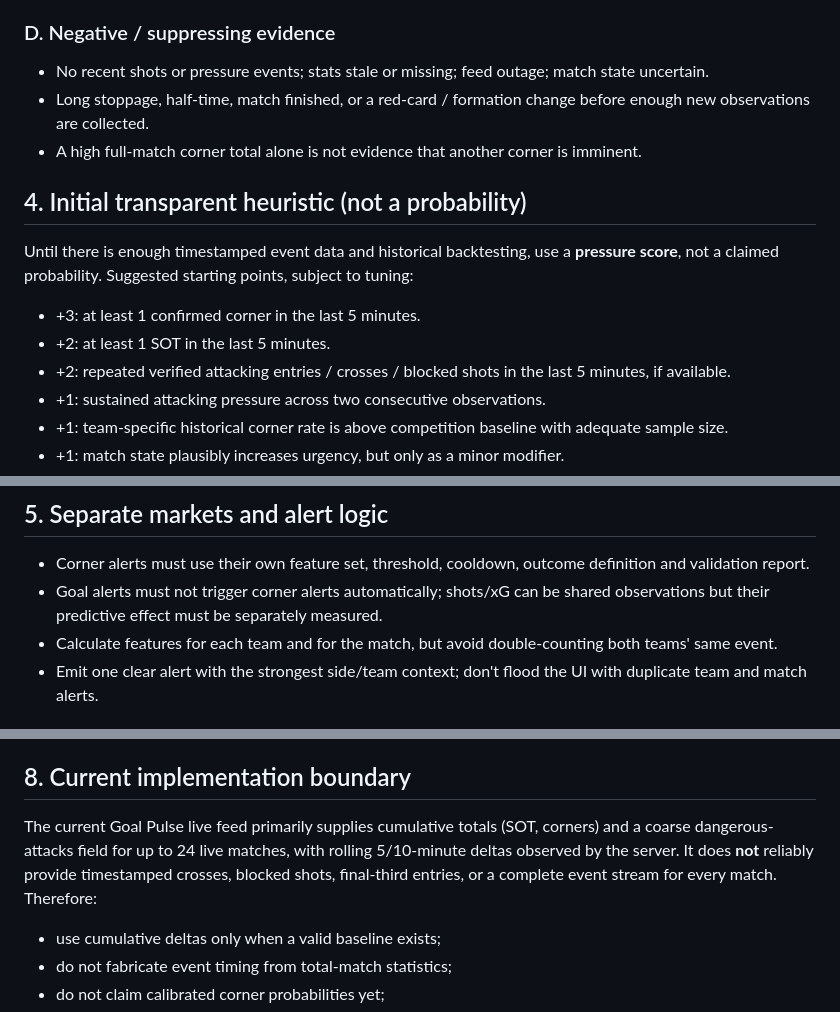
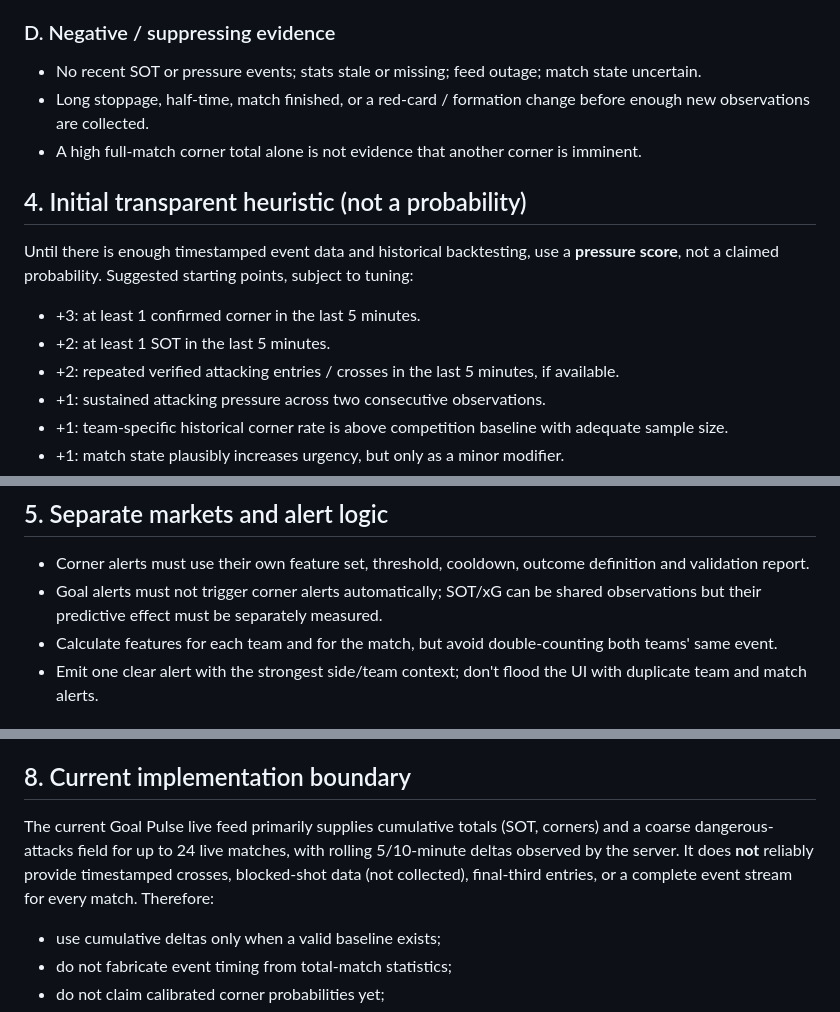
Before and after one commit to nikosvretos28-commits/goal-pulse, a Markdown page: docs/LIVE_CORNER_ALERT_PROTOCOL.md, 3 parts joined by grey strips. Rendered like a GitHub page.

Commit message:
Remove non-SOT shot signals from corner protocol

```diff
--- a/docs/LIVE_CORNER_ALERT_PROTOCOL.md
+++ b/docs/LIVE_CORNER_ALERT_PROTOCOL.md
@@ -41,7 +41,7 @@ Before scoring a match, require:
 - A team leading comfortably may reduce attacking urgency; do not apply fixed assumptions without validation.
 
 ### D. Negative / suppressing evidence
-- No recent shots or pressure events; stats stale or missing; feed outage; match state uncertain.
+- No recent SOT or pressure events; stats stale or missing; feed outage; match state uncertain.
 - Long stoppage, half-time, match finished, or a red-card / formation change before enough new observations are collected.
 - A high full-match corner total alone is not evidence that another corner is imminent.
 
@@ -50,7 +50,7 @@ Before scoring a match, require:
 Until there is enough timestamped event data and historical backtesting, use a **pressure score**, not a claimed probability. Suggested starting points, subject to tuning:
 - +3: at least 1 confirmed corner in the last 5 minutes.
 - +2: at least 1 SOT in the last 5 minutes.
-- +2: repeated verified attacking entries / crosses / blocked shots in the last 5 minutes, if available.
+- +2: repeated verified attacking entries / crosses in the last 5 minutes, if available.
 - +1: sustained attacking pressure across two consecutive observations.
 - +1: team-specific historical corner rate is above competition baseline with adequate sample size.
 - +1: match state plausibly increases urgency, but only as a minor modifier.
@@ -62,7 +62,7 @@ A candidate alert may be shown at score ≥5 only if at least two independent si
 ## 5. Separate markets and alert logic
 
 - Corner alerts must use their own feature set, threshold, cooldown, outcome definition and validation report.
-- Goal alerts must not trigger corner alerts automatically; shots/xG can be shared observations but their predictive effect must be separately measured.
+- Goal alerts must not trigger corner alerts automatically; SOT/xG can be shared observations but their predictive effect must be separately measured.
 - Calculate features for each team and for the match, but avoid double-counting both teams' same event.
 - Emit one clear alert with the strongest side/team context; don't flood the UI with duplicate team and match alerts.
 
@@ -94,7 +94,7 @@ Each card should show:
 
 ## 8. Current implementation boundary
 
-The current Goal Pulse live feed primarily supplies cumulative totals (SOT, corners) and a coarse dangerous-attacks field for up to 24 live matches, with rolling 5/10-minute deltas observed by the server. It does **not** reliably provide timestamped crosses, blocked shots, final-third entries, or a complete event stream for every match. Therefore:
+The current Goal Pulse live feed primarily supplies cumulative totals (SOT, corners) and a coarse dangerous-attacks field for up to 24 live matches, with rolling 5/10-minute deltas observed by the server. It does **not** reliably provide timestamped crosses, blocked-shot data (not collected), final-third entries, or a complete event stream for every match. Therefore:
 - use cumulative deltas only when a valid baseline exists;
 - do not fabricate event timing from total-match statistics;
 - do not claim calibrated corner probabilities yet;
```
